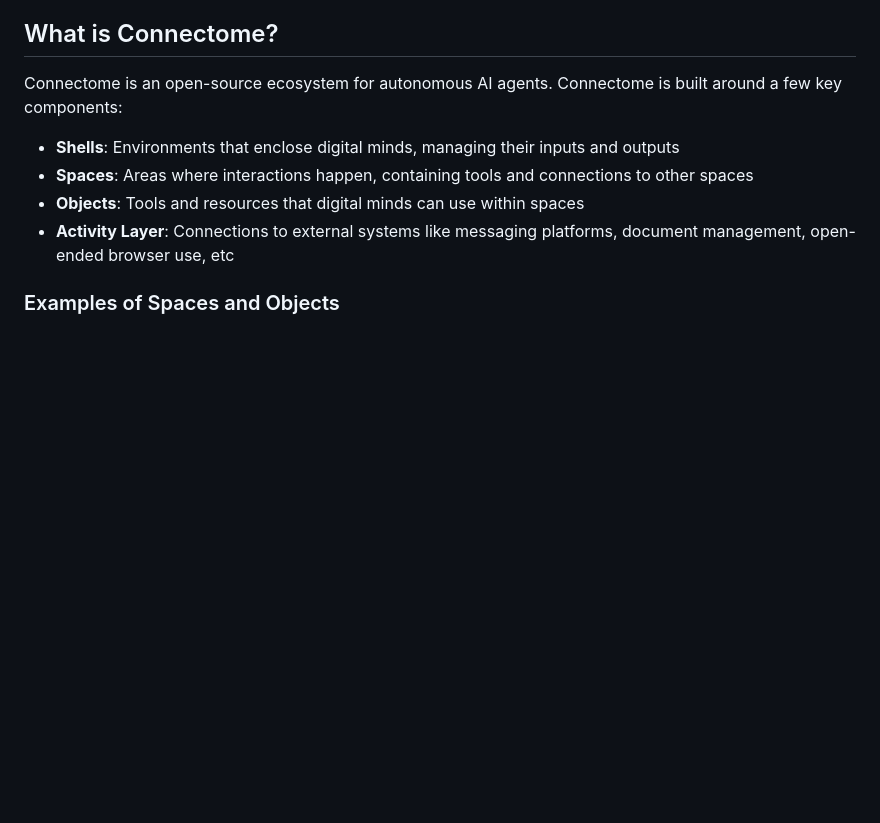
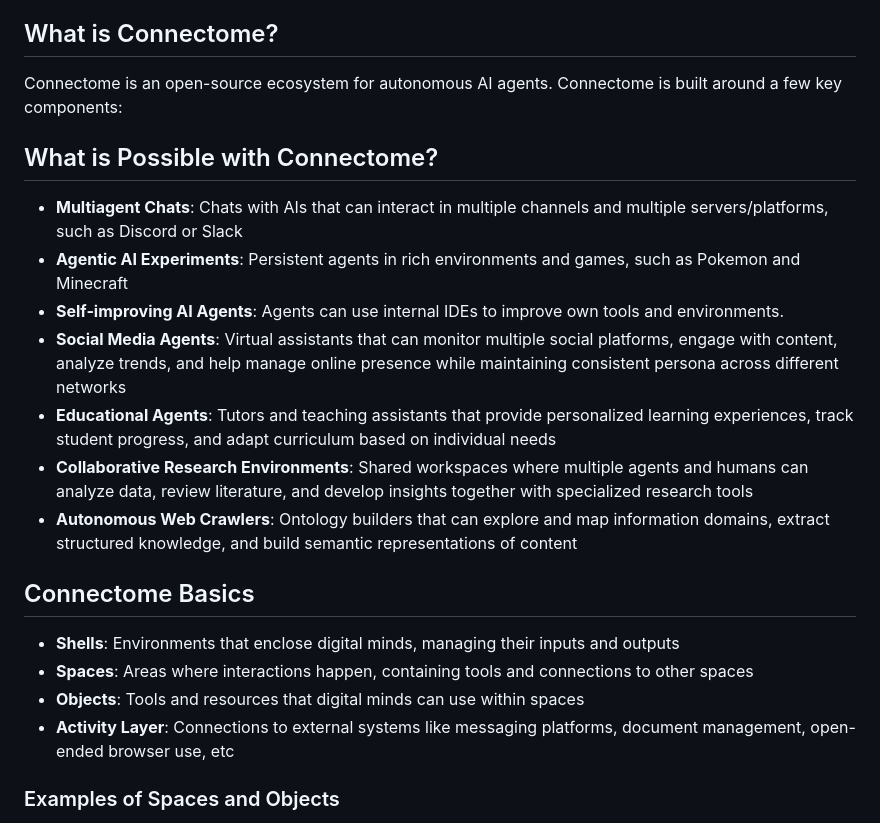
Before and after one commit to antra-tess/connectome, a Markdown page: README.md, the part around the change. Drawn GitHub-style; blank space fills up the shorter version.

Commit message:
Expanded Readme

```diff
--- a/README.md
+++ b/README.md
@@ -9,6 +9,19 @@ An architectural framework for digital minds, enabling rich interactions, contex
 ## What is Connectome?
 
 Connectome is an open-source ecosystem for autonomous AI agents. Connectome is built around a few key components:
+
+
+## What is Possible with Connectome?
+
+- **Multiagent Chats**: Chats with AIs that can interact in multiple channels and multiple servers/platforms, such as Discord or Slack
+- **Agentic AI Experiments**: Persistent agents in rich environments and games, such as Pokemon and Minecraft
+- **Self-improving AI Agents**: Agents can use internal IDEs to improve own tools and environments.
+- **Social Media Agents**: Virtual assistants that can monitor multiple social platforms, engage with content, analyze trends, and help manage online presence while maintaining consistent persona across different networks
+- **Educational Agents**: Tutors and teaching assistants that provide personalized learning experiences, track student progress, and adapt curriculum based on individual needs
+- **Collaborative Research Environments**: Shared workspaces where multiple agents and humans can analyze data, review literature, and develop insights together with specialized research tools
+- **Autonomous Web Crawlers**: Ontology builders that can explore and map information domains, extract structured knowledge, and build semantic representations of content
+
+## Connectome Basics
 
 - **Shells**: Environments that enclose digital minds, managing their inputs and outputs
 - **Spaces**: Areas where interactions happen, containing tools and connections to other spaces
```
